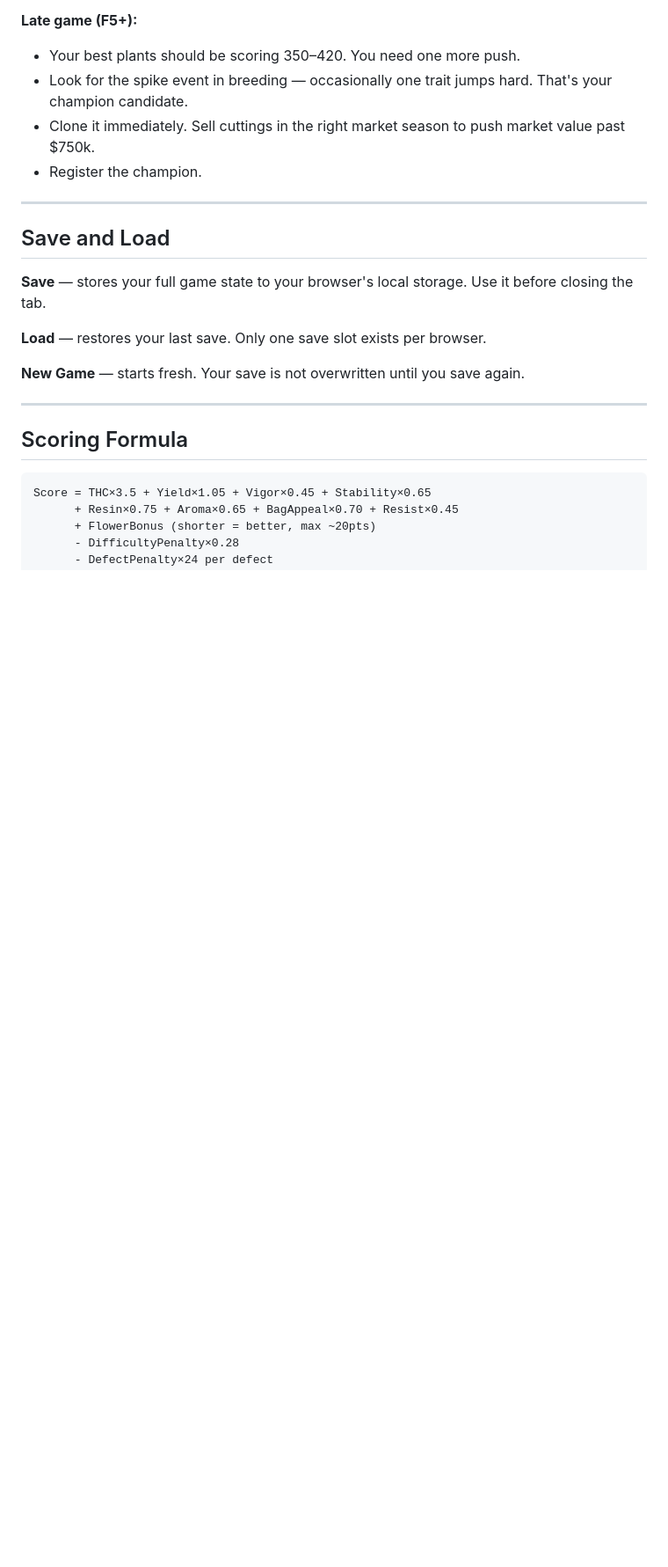
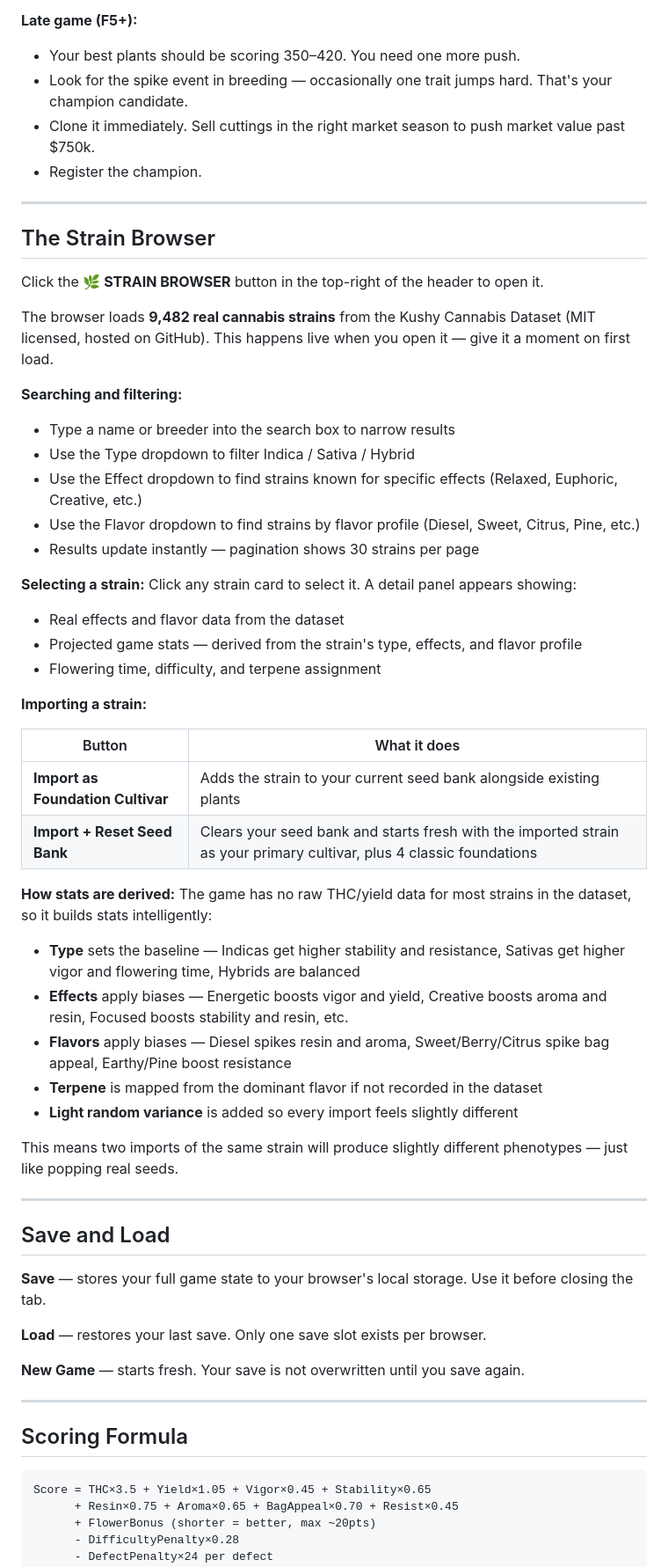
Before and after one commit to jkh2/pheno-hunter-game, a Markdown page: player-manual.md, the part around the change. Shown at 88% size. GitHub-like rendering; blank space fills up the shorter version.

Commit message:
Add Strain Browser section to player manual
Added a section on the Strain Browser, detailing its features, strain selection, and importing options.

```diff
--- a/player-manual.md
+++ b/player-manual.md
@@ -260,6 +260,44 @@ High Resistance and low Difficulty scores protect you from event damage. Unstabl
 
 ---
 
+## The Strain Browser
+
+Click the **🌿 STRAIN BROWSER** button in the top-right of the header to open it.
+
+The browser loads **9,482 real cannabis strains** from the Kushy Cannabis Dataset (MIT licensed, hosted on GitHub). This happens live when you open it — give it a moment on first load.
+
+**Searching and filtering:**
+- Type a name or breeder into the search box to narrow results
+- Use the Type dropdown to filter Indica / Sativa / Hybrid
+- Use the Effect dropdown to find strains known for specific effects (Relaxed, Euphoric, Creative, etc.)
+- Use the Flavor dropdown to find strains by flavor profile (Diesel, Sweet, Citrus, Pine, etc.)
+- Results update instantly — pagination shows 30 strains per page
+
+**Selecting a strain:**
+Click any strain card to select it. A detail panel appears showing:
+- Real effects and flavor data from the dataset
+- Projected game stats — derived from the strain's type, effects, and flavor profile
+- Flowering time, difficulty, and terpene assignment
+
+**Importing a strain:**
+
+| Button | What it does |
+|--------|-------------|
+| **Import as Foundation Cultivar** | Adds the strain to your current seed bank alongside existing plants |
+| **Import + Reset Seed Bank** | Clears your seed bank and starts fresh with the imported strain as your primary cultivar, plus 4 classic foundations |
+
+**How stats are derived:**
+The game has no raw THC/yield data for most strains in the dataset, so it builds stats intelligently:
+- **Type** sets the baseline — Indicas get higher stability and resistance, Sativas get higher vigor and flowering time, Hybrids are balanced
+- **Effects** apply biases — Energetic boosts vigor and yield, Creative boosts aroma and resin, Focused boosts stability and resin, etc.
+- **Flavors** apply biases — Diesel spikes resin and aroma, Sweet/Berry/Citrus spike bag appeal, Earthy/Pine boost resistance
+- **Terpene** is mapped from the dominant flavor if not recorded in the dataset
+- **Light random variance** is added so every import feels slightly different
+
+This means two imports of the same strain will produce slightly different phenotypes — just like popping real seeds.
+
+---
+
 ## Save and Load
 
 **Save** — stores your full game state to your browser's local storage. Use it before closing the tab.
```
